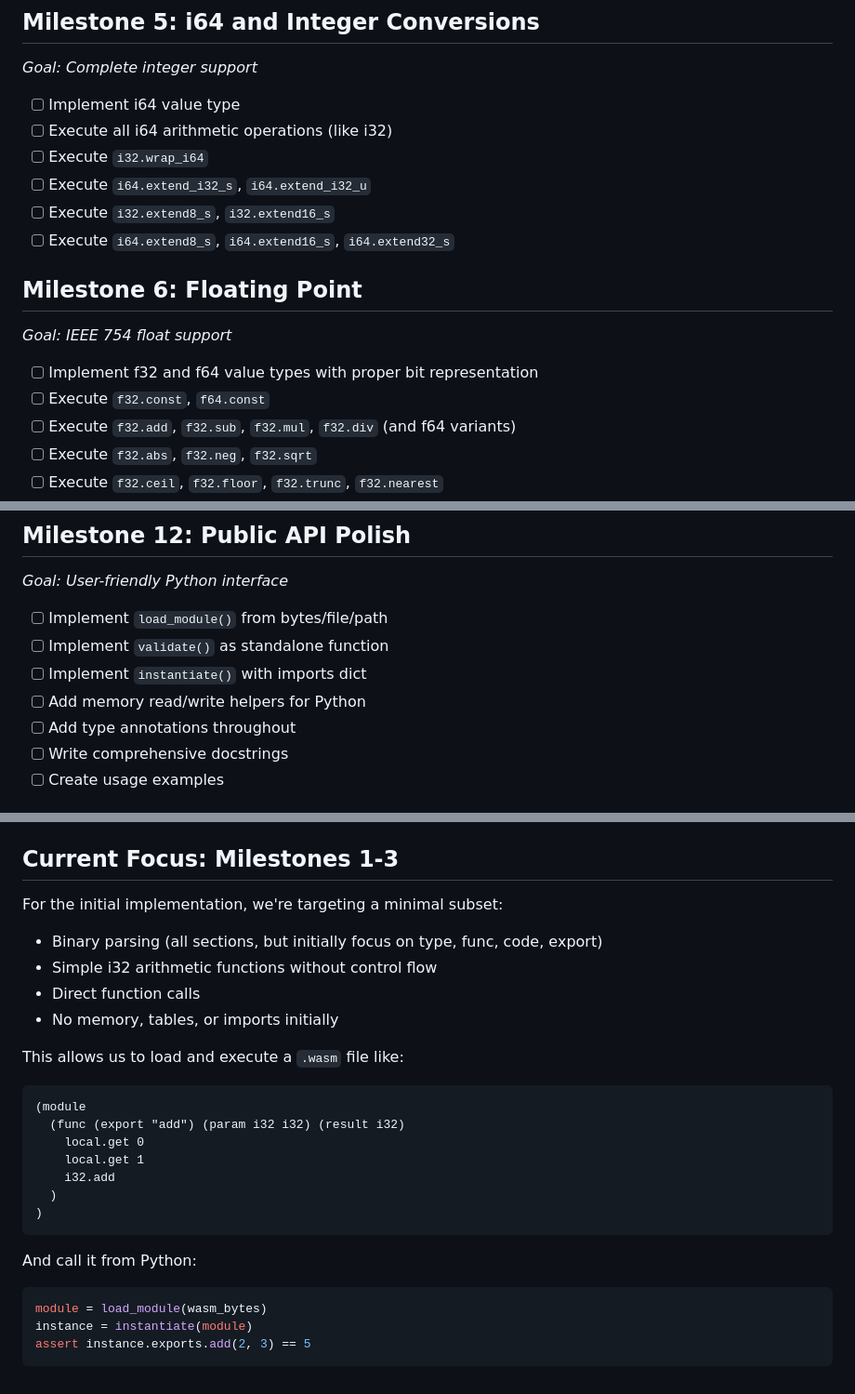
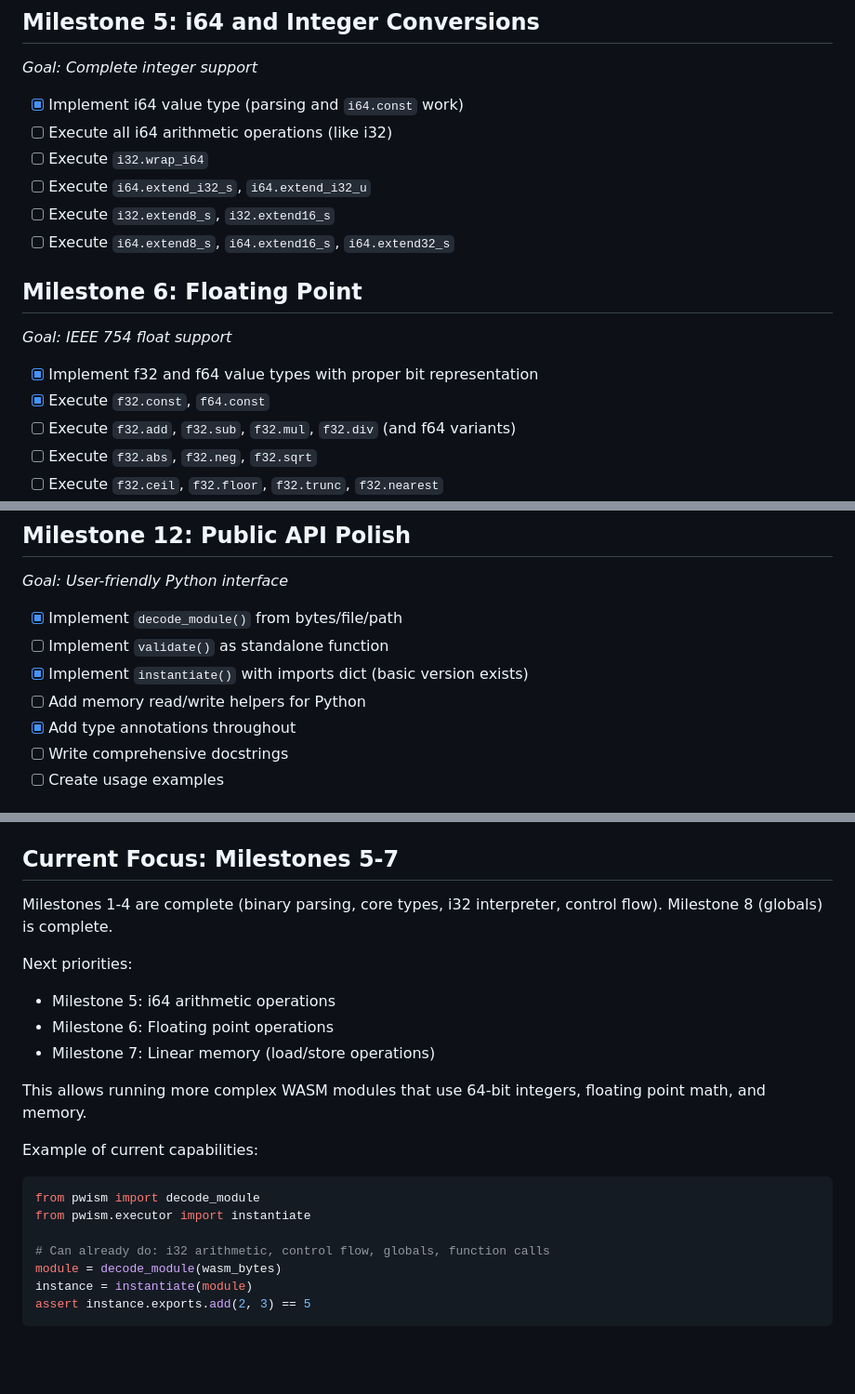
Before and after one commit to simonw/pwasm, a Markdown page: milestones.md, 3 parts joined by grey strips. Shown at 93% size. Rendered like a GitHub page; blank space fills up the shorter version.

Commit message:
Update milestones.md to reflect actual implementation status
Verified each feature by running tests and manual testing:
- Milestones 1-4: Complete (parsing, types, i32 ops, control flow)
- Milestone 5: i64.const works, arithmetic ops not yet implemented
- Milestone 6: f32/f64.const work, arithmetic ops not yet implemented
- Milestone 7: MemoryInstance exists, load/store ops not implemented
- Milestone 8: Globals fully implemented and working
- Milestone 9: Table parsing works, call_indirect not implemented
- Milestone 10: Exports work, imports parsed but not resolved
- Milestone 12: decode_module and instantiate exist

Updated "Current Focus" section to reflect next priorities.

````diff
--- a/milestones.md
+++ b/milestones.md
@@ -68,7 +68,7 @@
 ## Milestone 5: i64 and Integer Conversions
 *Goal: Complete integer support*
 
-- [ ] Implement i64 value type
+- [x] Implement i64 value type (parsing and `i64.const` work)
 - [ ] Execute all i64 arithmetic operations (like i32)
 - [ ] Execute `i32.wrap_i64`
 - [ ] Execute `i64.extend_i32_s`, `i64.extend_i32_u`
@@ -78,8 +78,8 @@
 ## Milestone 6: Floating Point
 *Goal: IEEE 754 float support*
 
-- [ ] Implement f32 and f64 value types with proper bit representation
-- [ ] Execute `f32.const`, `f64.const`
+- [x] Implement f32 and f64 value types with proper bit representation
+- [x] Execute `f32.const`, `f64.const`
 - [ ] Execute `f32.add`, `f32.sub`, `f32.mul`, `f32.div` (and f64 variants)
 - [ ] Execute `f32.abs`, `f32.neg`, `f32.sqrt`
 - [ ] Execute `f32.ceil`, `f32.floor`, `f32.trunc`, `f32.nearest`
@@ -150,11 +150,11 @@
 ## Milestone 12: Public API Polish
 *Goal: User-friendly Python interface*
 
-- [ ] Implement `load_module()` from bytes/file/path
+- [x] Implement `decode_module()` from bytes/file/path
 - [ ] Implement `validate()` as standalone function
-- [ ] Implement `instantiate()` with imports dict
+- [x] Implement `instantiate()` with imports dict (basic version exists)
 - [ ] Add memory read/write helpers for Python
-- [ ] Add type annotations throughout
+- [x] Add type annotations throughout
 - [ ] Write comprehensive docstrings
 - [ ] Create usage examples
 
@@ -256,28 +256,25 @@
 - [ ] Pass `left-to-right.wast`
 - [ ] Pass `linking.wast`
 
-## Current Focus: Milestones 1-3
+## Current Focus: Milestones 5-7
 
-For the initial implementation, we're targeting a minimal subset:
-- Binary parsing (all sections, but initially focus on type, func, code, export)
-- Simple i32 arithmetic functions without control flow
-- Direct function calls
-- No memory, tables, or imports initially
+Milestones 1-4 are complete (binary parsing, core types, i32 interpreter, control flow).
+Milestone 8 (globals) is complete.
 
-This allows us to load and execute a `.wasm` file like:
-```wasm
-(module
-  (func (export "add") (param i32 i32) (result i32)
-    local.get 0
-    local.get 1
-    i32.add
-  )
-)
-```
+Next priorities:
+- Milestone 5: i64 arithmetic operations
+- Milestone 6: Floating point operations
+- Milestone 7: Linear memory (load/store operations)
 
-And call it from Python:
+This allows running more complex WASM modules that use 64-bit integers, floating point math, and memory.
+
+Example of current capabilities:
 ```python
-module = load_module(wasm_bytes)
+from pwism import decode_module
+from pwism.executor import instantiate
+
+# Can already do: i32 arithmetic, control flow, globals, function calls
+module = decode_module(wasm_bytes)
 instance = instantiate(module)
 assert instance.exports.add(2, 3) == 5
 ```
````
Also changed, not shown: other parts of milestones.md (+11 -11 lines).
